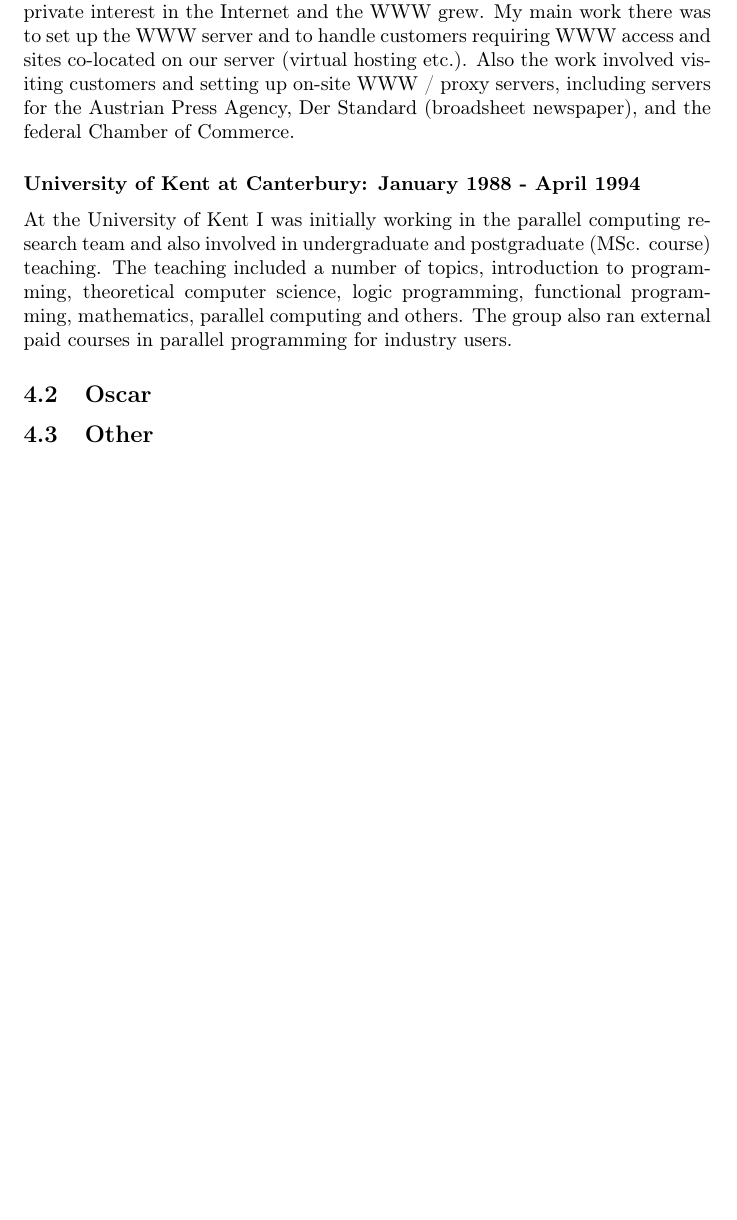
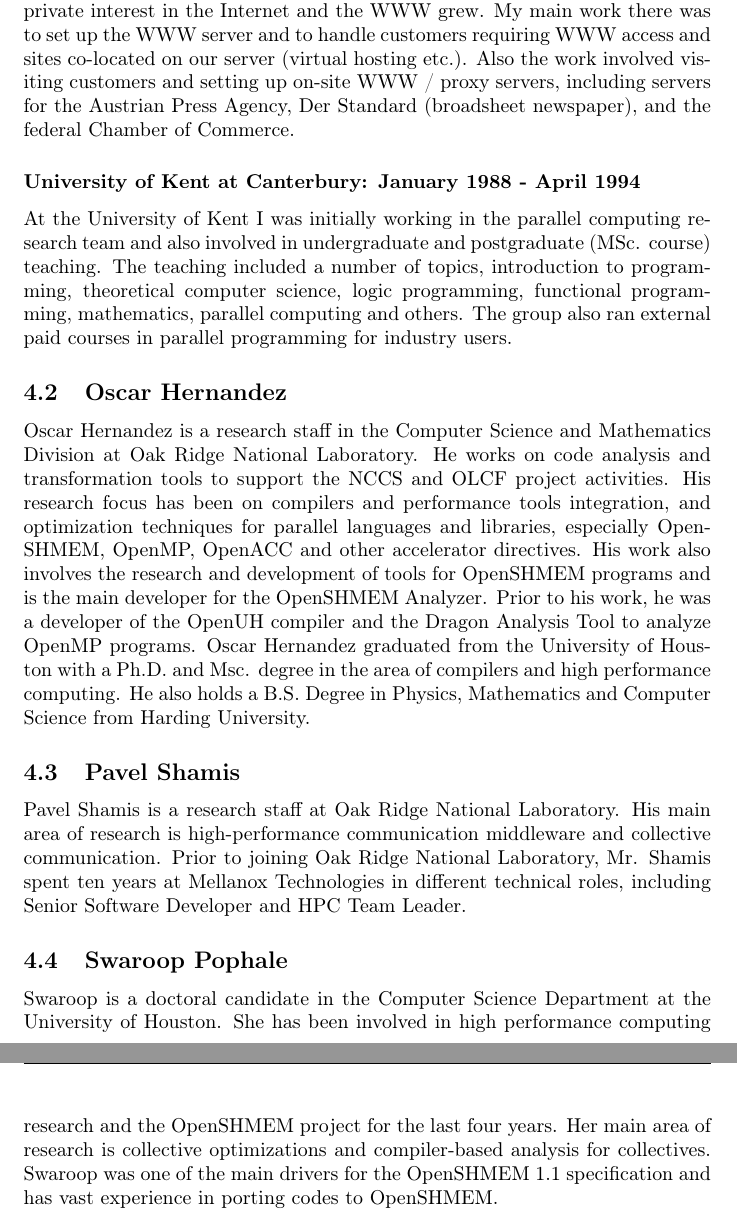
Before and after one commit to openshmem-org/sc14-tutorial, a LaTeX document (sc14-tut.tex): part of page 5 of 5 before the commit and two parts of pages 6 and 7 of 7 after it, the two joined at a grey line, cut so that both start at the same text, the shorter picture padded with empty space. Compiled offline with pdfLaTeX.

Commit message:
changes from Oscar

```diff
--- a/sc14-tut.tex
+++ b/sc14-tut.tex
@@ -259,8 +266,19 @@ All tutorial material will be available for download.
     mathematics, parallel computing and others.  The group also ran
     external paid courses in parallel programming for industry users.
 
-\subsection{Oscar}
+\subsection{Oscar Hernandez}
 
-\subsection{Other}
+Oscar Hernandez is a research staff in the Computer Science and Mathematics Division at Oak Ridge National Laboratory. He works on code analysis and transformation tools to support the NCCS and OLCF project activities. His research focus has been on compilers and performance tools integration, and optimization techniques for parallel languages and libraries, especially OpenSHMEM, OpenMP, OpenACC and other accelerator directives. His work also involves the research and development of tools for OpenSHMEM programs and is the main developer for the OpenSHMEM Analyzer. Prior to his work, he was a developer of the OpenUH compiler and the Dragon Analysis Tool to analyze OpenMP programs. Oscar Hernandez graduated from the University of Houston with a Ph.D. and Msc. degree in the area of compilers and high performance computing. He also holds a B.S. Degree in Physics, Mathematics and Computer Science from Harding University.
+
+\subsection{Pavel Shamis}
+
+Pavel Shamis is a research staff at Oak Ridge National Laboratory. His main area of research is high-performance communication middleware and collective communication. Prior to  joining Oak Ridge National Laboratory, Mr. Shamis spent ten years at Mellanox Technologies in different technical roles, including Senior Software Developer and HPC Team Leader.
+
+\subsection{Swaroop Pophale}
+Swaroop is a doctoral candidate in the Computer Science Department at the University of Houston. She has
+been involved in high performance computing research and the OpenSHMEM project for the last four years. Her main
+area of research is collective optimizations and compiler-based analysis for collectives. Swaroop was one of the main
+drivers for the OpenSHMEM 1.1 specification and has vast experience in porting codes to OpenSHMEM.
+
 
 \end{document}
```
Also changed, not shown: sc14-tut.tex (9 more changed lines).
